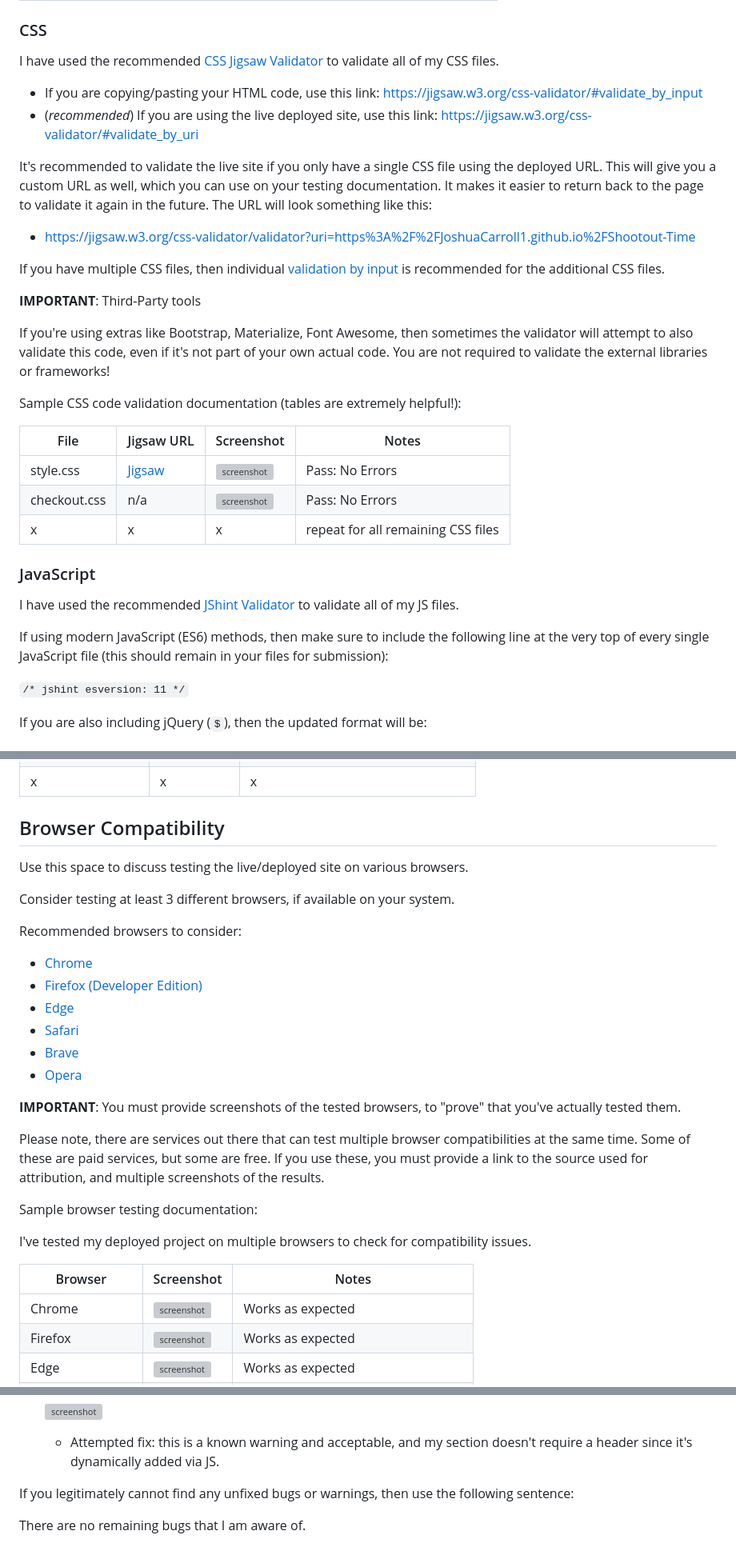
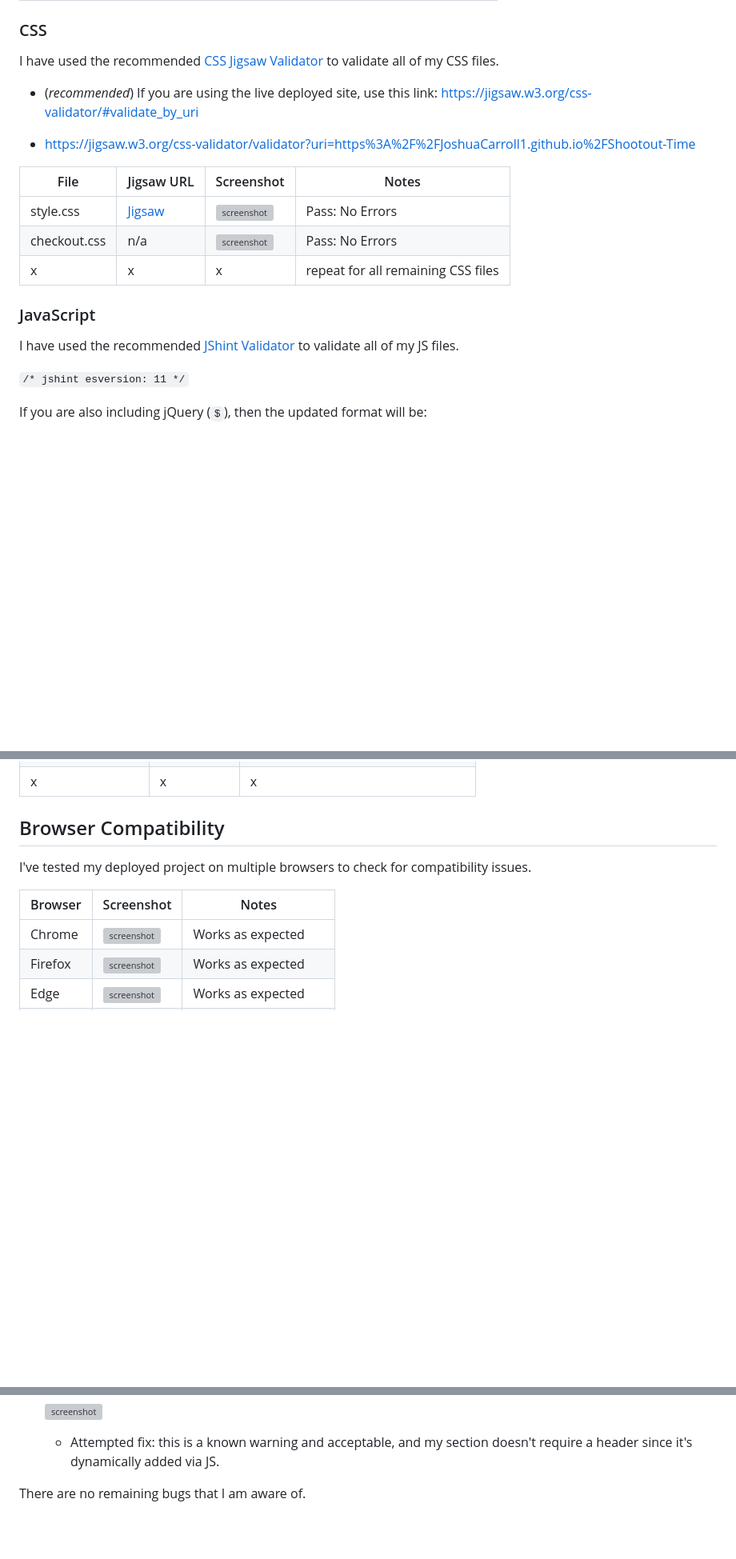
Before and after one commit to JoshuaCarroll1/Shootout-Time, a Markdown page: TESTING.md, 3 parts joined by grey strips. Shown: that part at 80% size. Drawn GitHub-style; blank space fills up the shorter version; grey boxes are pictures that could not be loaded.

```diff
--- a/TESTING.md
+++ b/TESTING.md
@@ -44,26 +28,11 @@ Sample HTML code validation documentation (tables are extremely helpful!):
 
 I have used the recommended [CSS Jigsaw Validator](https://jigsaw.w3.org/css-validator) to validate all of my CSS files.
 
-- If you are copying/pasting your HTML code, use this link: https://jigsaw.w3.org/css-validator/#validate_by_input
 - (*recommended*) If you are using the live deployed site, use this link: https://jigsaw.w3.org/css-validator/#validate_by_uri
 
-It's recommended to validate the live site if you only have a single CSS file using the deployed URL.
-This will give you a custom URL as well, which you can use on your testing documentation.
-It makes it easier to return back to the page to validate it again in the future.
-The URL will look something like this:
 
 - https://jigsaw.w3.org/css-validator/validator?uri=https%3A%2F%2FJoshuaCarroll1.github.io%2FShootout-Time
 
-If you have multiple CSS files, then individual [validation by input](https://jigsaw.w3.org/css-validator/#validate_by_input)
-is recommended for the additional CSS files.
-
-**IMPORTANT**: Third-Party tools
-
-If you're using extras like Bootstrap, Materialize, Font Awesome, then sometimes the validator
-will attempt to also validate this code, even if it's not part of your own actual code.
-You are not required to validate the external libraries or frameworks!
-
-Sample CSS code validation documentation (tables are extremely helpful!):
 
 | File | Jigsaw URL | Screenshot | Notes |
 | --- | --- | --- | --- |
@@ -75,8 +44,6 @@ Sample CSS code validation documentation (tables are extremely helpful!):
 
 I have used the recommended [JShint Validator](https://jshint.com) to validate all of my JS files.
 
-If using modern JavaScript (ES6) methods, then make sure to include the following
-line at the very top of every single JavaScript file (this should remain in your files for submission):
 
 `/* jshint esversion: 11 */`
 
@@ -112,26 +79,6 @@ Sample JS code validation documentation (tables are extremely helpful!):
 
 ## Browser Compatibility
 
-Use this space to discuss testing the live/deployed site on various browsers.
-
-Consider testing at least 3 different browsers, if available on your system.
-
-Recommended browsers to consider:
-- [Chrome](https://www.google.com/chrome)
-- [Firefox (Developer Edition)](https://www.mozilla.org/firefox/developer)
-- [Edge](https://www.microsoft.com/edge)
-- [Safari](https://support.apple.com/downloads/safari)
-- [Brave](https://brave.com/download)
-- [Opera](https://www.opera.com/download)
-
-**IMPORTANT**: You must provide screenshots of the tested browsers, to "prove" that you've actually tested them.
-
-Please note, there are services out there that can test multiple browser compatibilities at the same time.
-Some of these are paid services, but some are free.
-If you use these, you must provide a link to the source used for attribution, and multiple screenshots of the results.
-
-Sample browser testing documentation:
-
 I've tested my deployed project on multiple browsers to check for compatibility issues.
 
 | Browser | Screenshot | Notes |
@@ -398,6 +313,5 @@ Some examples:
 
     - Attempted fix: this is a known warning and acceptable, and my section doesn't require a header since it's dynamically added via JS.
 
-If you legitimately cannot find any unfixed bugs or warnings, then use the following sentence:
 
 There are no remaining bugs that I am aware of.
```
Also changed, not shown: other parts of TESTING.md (+0 -48 lines), README.md (+5 -4 lines).
